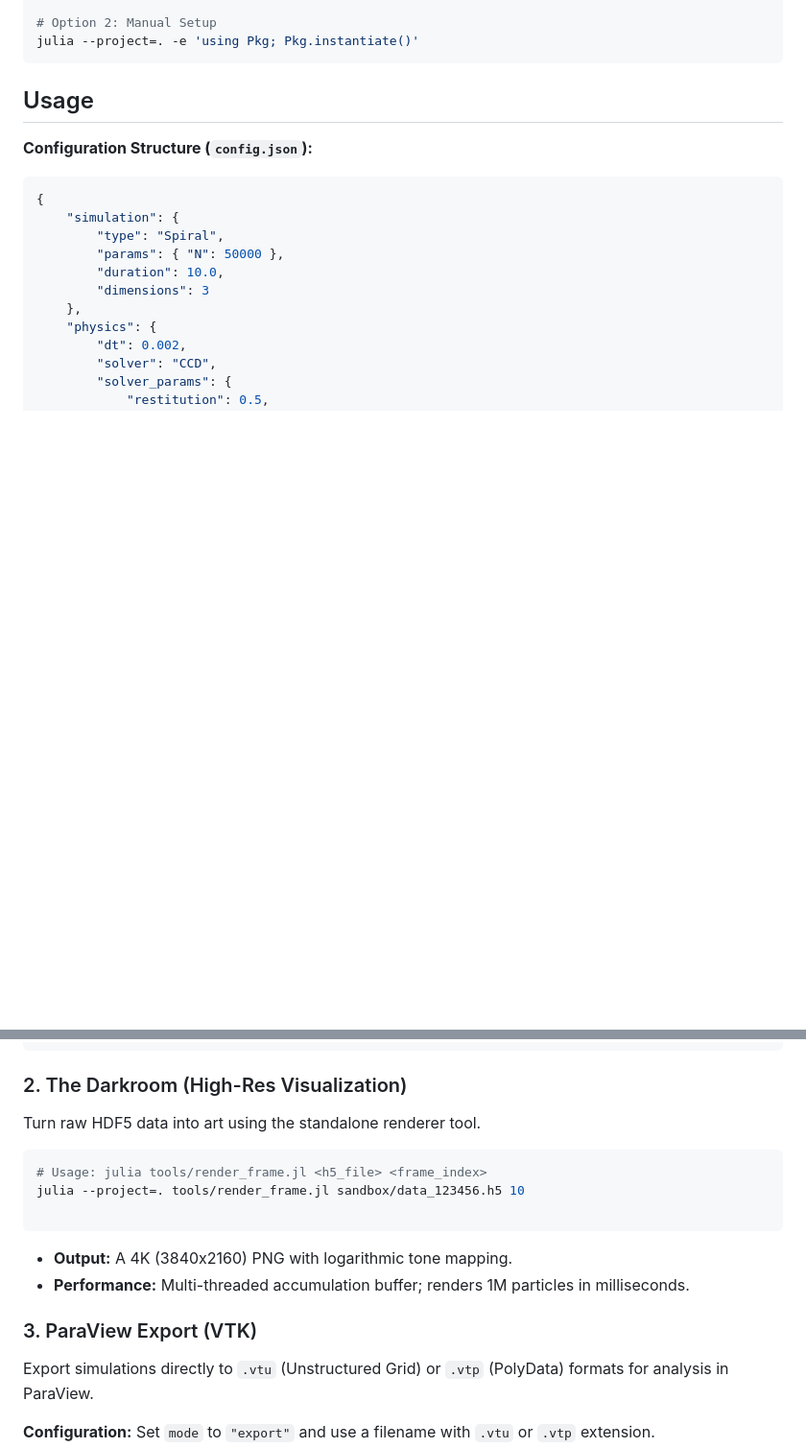
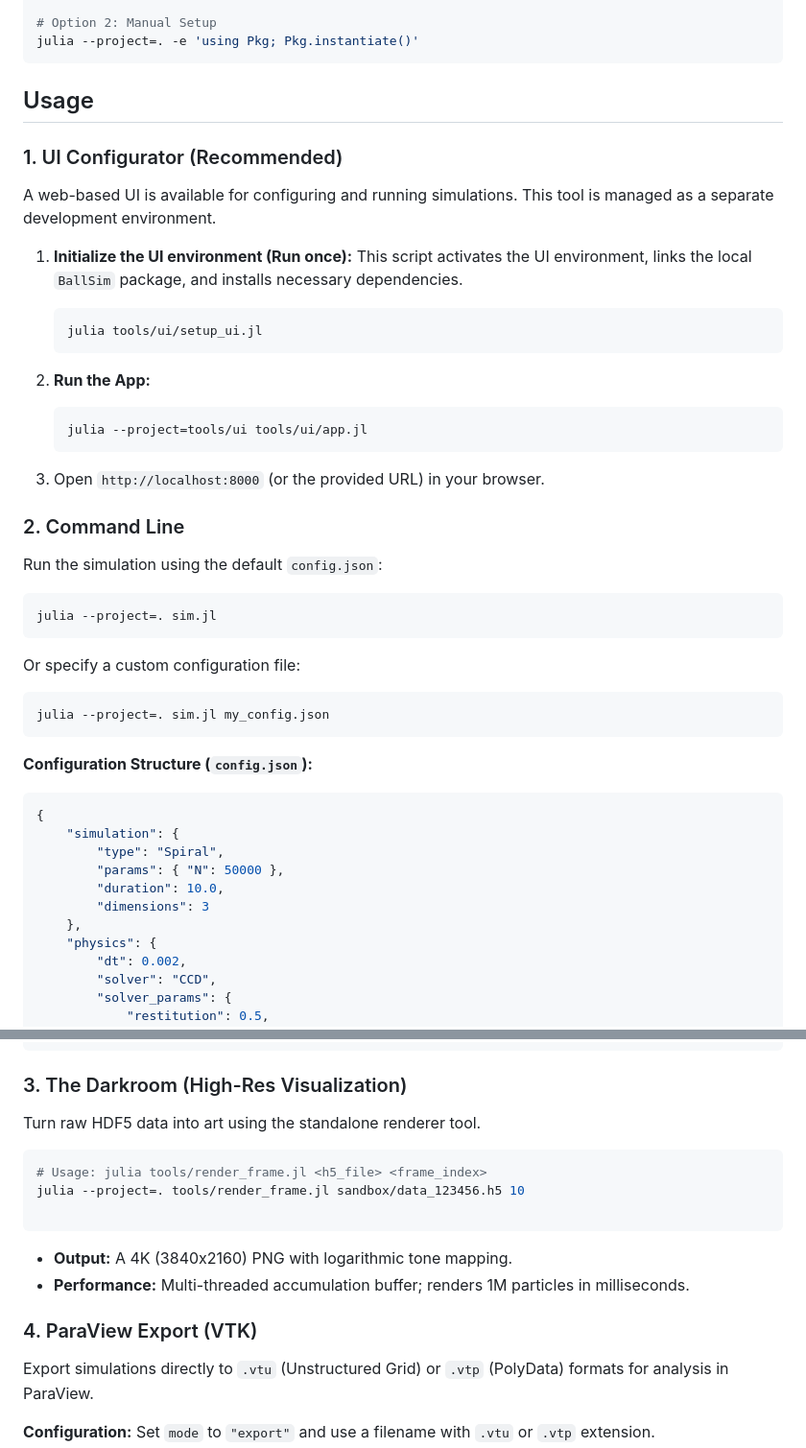
Before and after one commit to benbrandt14/BallSim, a Markdown page: docs/src/index.md, 2 parts joined by grey strips. Shown at 96% size. Rendered like a GitHub page; blank space fills up the shorter version.

````diff
--- a/docs/src/index.md
+++ b/docs/src/index.md
@@ -29,6 +29,37 @@ julia --project=. -e 'using Pkg; Pkg.instantiate()'
 ```
 
 ## Usage
+
+### 1. UI Configurator (Recommended)
+
+A web-based UI is available for configuring and running simulations. This tool is managed as a separate development environment.
+
+1.  **Initialize the UI environment (Run once):**
+    This script activates the UI environment, links the local `BallSim` package, and installs necessary dependencies.
+    ```bash
+    julia tools/ui/setup_ui.jl
+    ```
+
+2.  **Run the App:**
+    ```bash
+    julia --project=tools/ui tools/ui/app.jl
+    ```
+
+3.  Open `http://localhost:8000` (or the provided URL) in your browser.
+
+### 2. Command Line
+
+Run the simulation using the default `config.json`:
+
+```bash
+julia --project=. sim.jl
+```
+
+Or specify a custom configuration file:
+
+```bash
+julia --project=. sim.jl my_config.json
+```
 
 **Configuration Structure (`config.json`):**
 
@@ -72,7 +103,7 @@ julia --project=. -e 'using Pkg; Pkg.instantiate()'
 }
 ```
 
-### 2. The Darkroom (High-Res Visualization)
+### 3. The Darkroom (High-Res Visualization)
 
 Turn raw HDF5 data into art using the standalone renderer tool.
 
@@ -85,7 +116,7 @@ julia --project=. tools/render_frame.jl sandbox/data_123456.h5 10
 * **Output:** A 4K (3840x2160) PNG with logarithmic tone mapping.
 * **Performance:** Multi-threaded accumulation buffer; renders 1M particles in milliseconds.
 
-### 3. ParaView Export (VTK)
+### 4. ParaView Export (VTK)
 
 Export simulations directly to `.vtu` (Unstructured Grid) or `.vtp` (PolyData) formats for analysis in ParaView.
 
````
Also changed, not shown: README.md (+4 -4 lines), tools/ui/README.md (added, +25 -0 lines).
